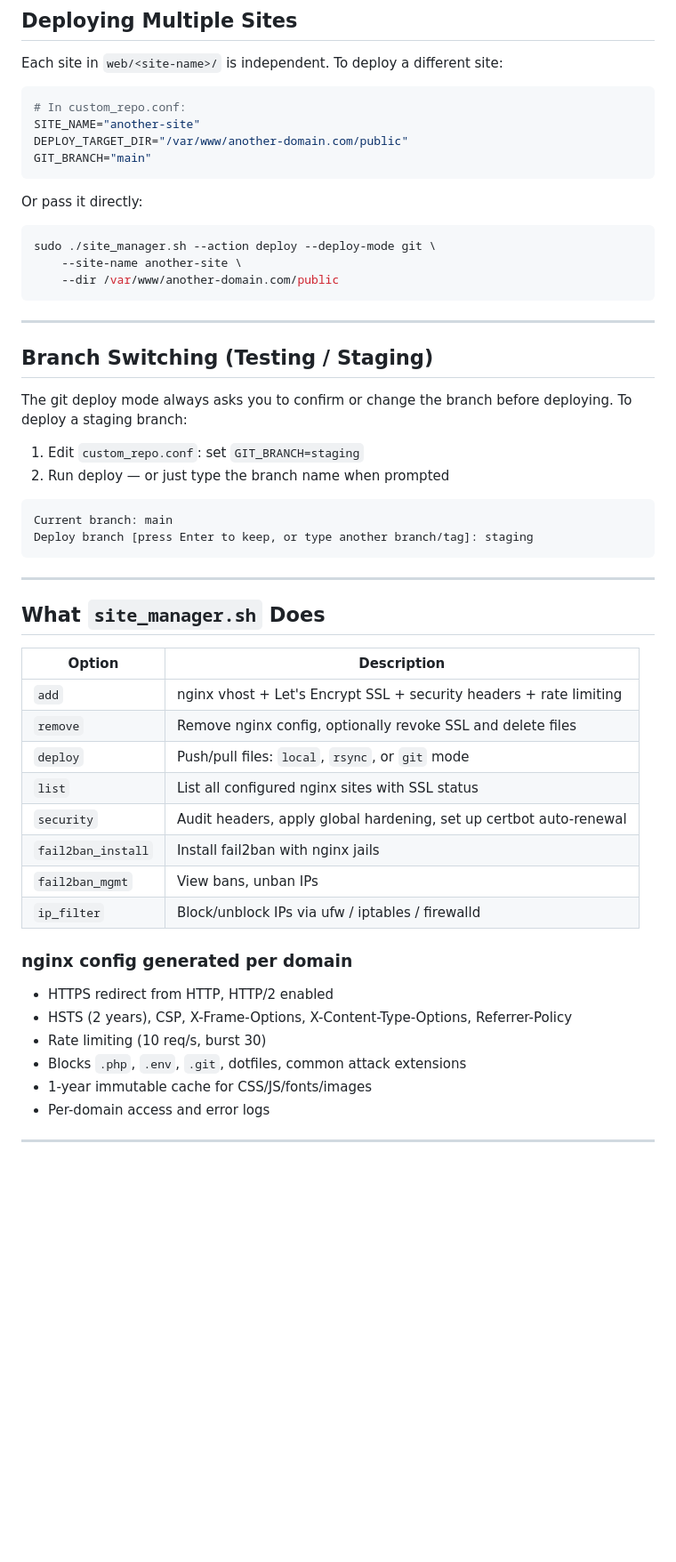
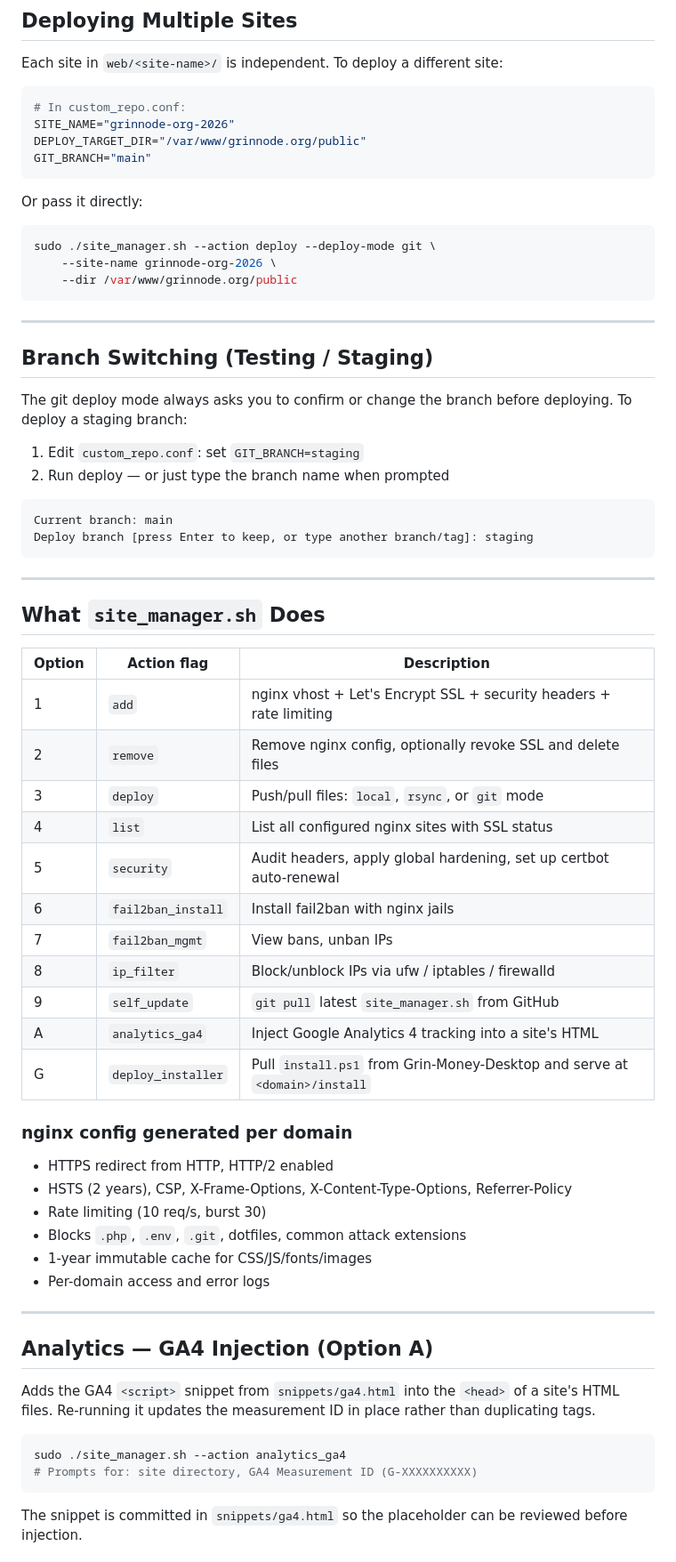
Before and after one commit to noobvie/Grin-Landing-Pages, a Markdown page: README.md, the part around one of its changes. Shown at 89% size. Rendered like a GitHub page; blank space fills up the shorter version.

````diff
--- a/README.md
+++ b/README.md
@@ -73,8 +99,8 @@ Each site in `web/<site-name>/` is independent. To deploy a different site:
 
 ```bash
 # In custom_repo.conf:
-SITE_NAME="another-site"
-DEPLOY_TARGET_DIR="/var/www/another-domain.com/public"
+SITE_NAME="grinnode-org-2026"
+DEPLOY_TARGET_DIR="/var/www/grinnode.org/public"
 GIT_BRANCH="main"
 ```
 
@@ -82,15 +108,16 @@ Or pass it directly:
 
 ```bash
 sudo ./site_manager.sh --action deploy --deploy-mode git \
-    --site-name another-site \
-    --dir /var/www/another-domain.com/public
+    --site-name grinnode-org-2026 \
+    --dir /var/www/grinnode.org/public
 ```
 
 ---
 
 ## Branch Switching (Testing / Staging)
 
-The git deploy mode always asks you to confirm or change the branch before deploying. To deploy a staging branch:
+The git deploy mode always asks you to confirm or change the branch before
+deploying. To deploy a staging branch:
 
 1. Edit `custom_repo.conf`: set `GIT_BRANCH=staging`
 2. Run deploy — or just type the branch name when prompted
@@ -104,16 +131,19 @@ Deploy branch [press Enter to keep, or type another branch/tag]: staging
 
 ## What `site_manager.sh` Does
 
-| Option | Description |
-|--------|-------------|
-| `add`              | nginx vhost + Let's Encrypt SSL + security headers + rate limiting |
-| `remove`           | Remove nginx config, optionally revoke SSL and delete files |
-| `deploy`           | Push/pull files: `local`, `rsync`, or `git` mode |
-| `list`             | List all configured nginx sites with SSL status |
-| `security`         | Audit headers, apply global hardening, set up certbot auto-renewal |
-| `fail2ban_install` | Install fail2ban with nginx jails |
-| `fail2ban_mgmt`    | View bans, unban IPs |
-| `ip_filter`        | Block/unblock IPs via ufw / iptables / firewalld |
+| Option | Action flag | Description |
+|---|---|---|
+| 1 | `add`              | nginx vhost + Let's Encrypt SSL + security headers + rate limiting |
+| 2 | `remove`           | Remove nginx config, optionally revoke SSL and delete files |
+| 3 | `deploy`           | Push/pull files: `local`, `rsync`, or `git` mode |
+| 4 | `list`             | List all configured nginx sites with SSL status |
+| 5 | `security`         | Audit headers, apply global hardening, set up certbot auto-renewal |
+| 6 | `fail2ban_install` | Install fail2ban with nginx jails |
+| 7 | `fail2ban_mgmt`    | View bans, unban IPs |
+| 8 | `ip_filter`        | Block/unblock IPs via ufw / iptables / firewalld |
+| 9 | `self_update`      | `git pull` latest `site_manager.sh` from GitHub |
+| A | `analytics_ga4`    | Inject Google Analytics 4 tracking into a site's HTML |
+| G | `deploy_installer` | Pull `install.ps1` from Grin-Money-Desktop and serve at `<domain>/install` |
 
 ### nginx config generated per domain
 
@@ -126,3 +156,17 @@ Deploy branch [press Enter to keep, or type another branch/tag]: staging
 
 ---
 
+## Analytics — GA4 Injection (Option A)
+
+Adds the GA4 `<script>` snippet from `snippets/ga4.html` into the `<head>` of a
+site's HTML files. Re-running it updates the measurement ID in place rather
+than duplicating tags.
+
+```bash
+sudo ./site_manager.sh --action analytics_ga4
+# Prompts for: site directory, GA4 Measurement ID (G-XXXXXXXXXX)
+```
+
+The snippet is committed in `snippets/ga4.html` so the placeholder can be
+reviewed before injection.
+
````
Also changed, not shown: other parts of README.md (+122 -12 lines).
